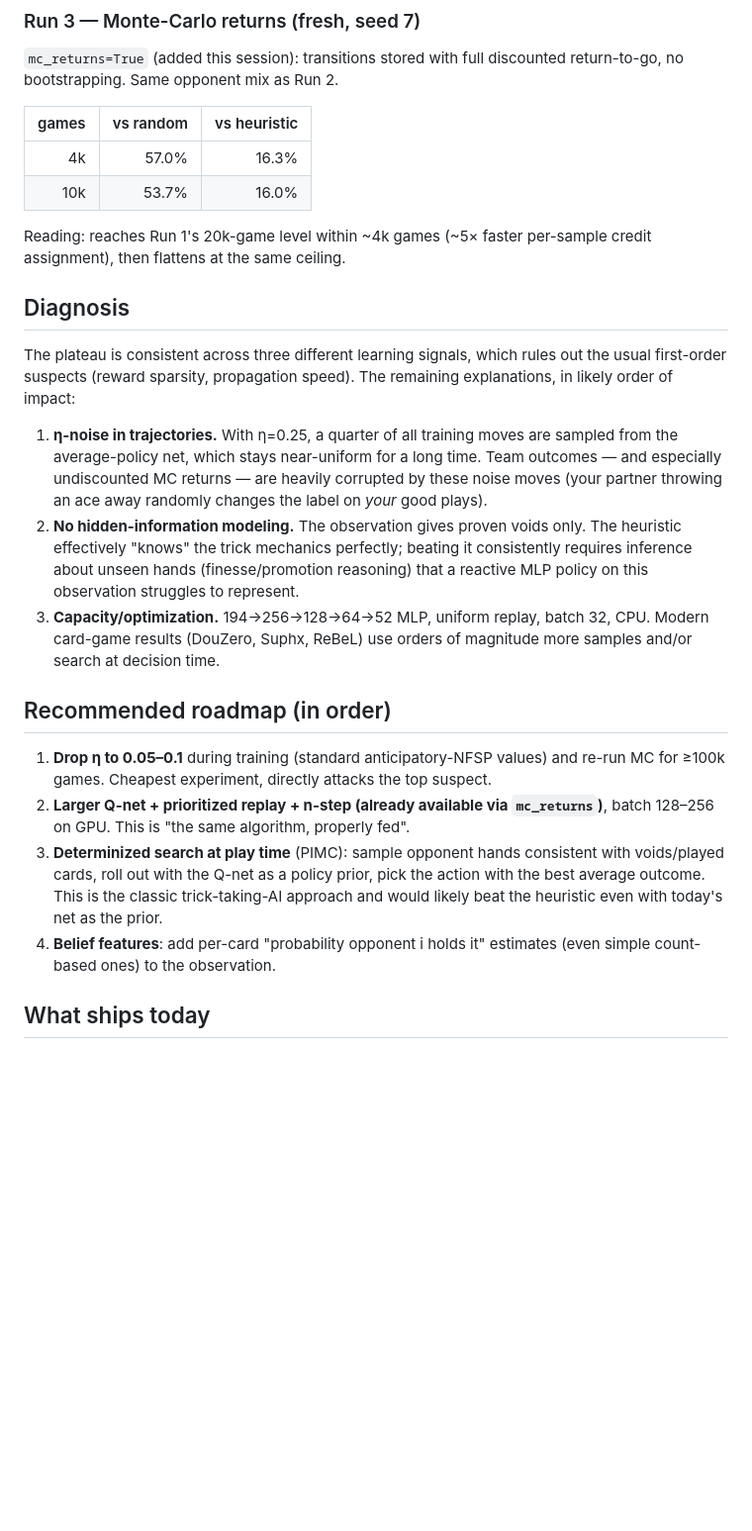
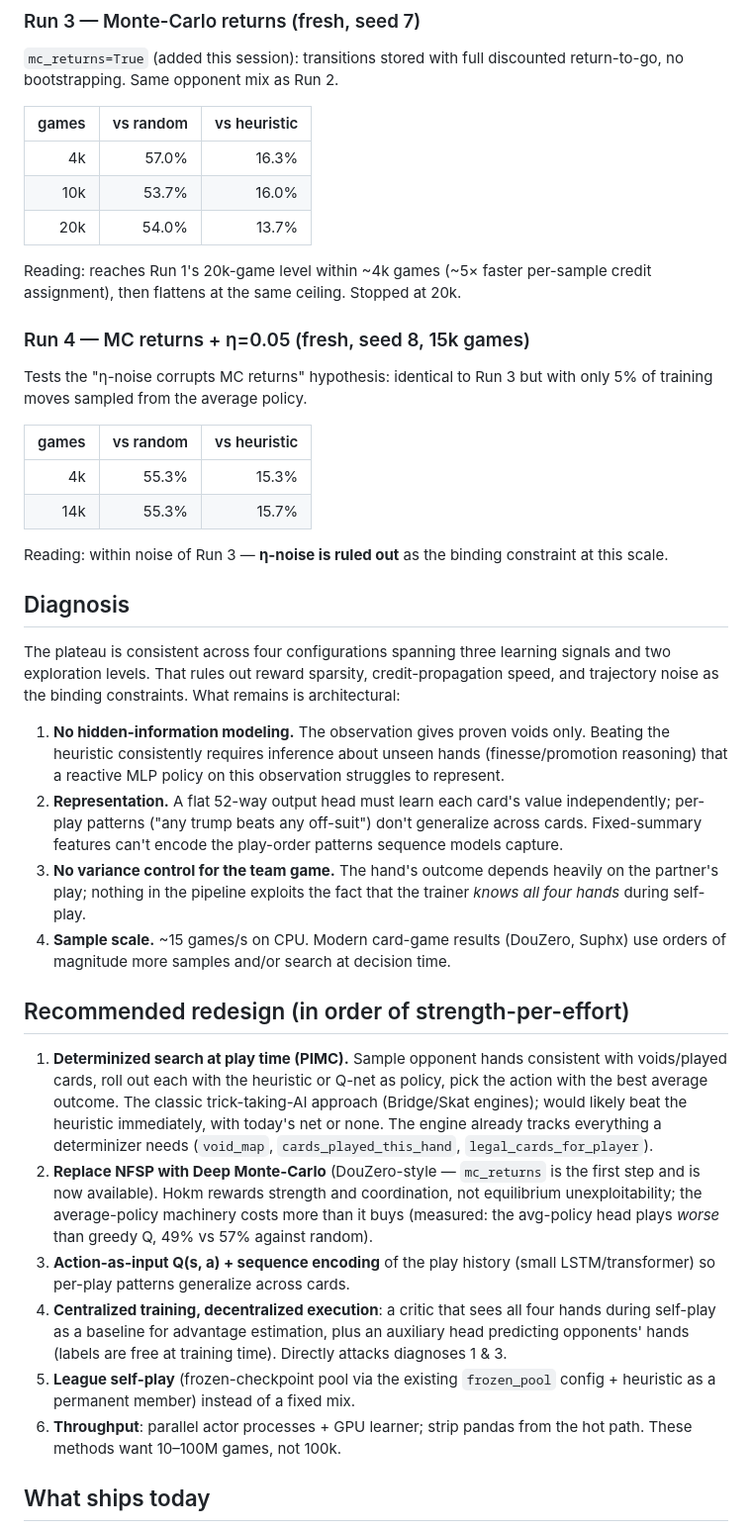
Before and after one commit to farshadpasbani/Hokm, a Markdown page: TRAINING_REPORT.md, the part around one of its changes. Shown at 99% size. Rendered like a GitHub page; blank space fills up the shorter version.

Commit message:
Finalize training report: full campaign results and redesign roadmap
Adds the definitive 1000-game evaluation of the best checkpoint (59.0%
vs random, 16.4% vs heuristic, 52.1% self-play sanity), the completed
MC-returns run (plateaus at the same ceiling ~4-5x faster than TD), and
the eta=0.05 ablation (no effect — trajectory noise ruled out). Rewrites
the diagnosis around the architectural ceiling (no hidden-hand
inference, flat 52-way head, no centralized variance control, CPU-scale
samples) and replaces the roadmap with a strength-per-effort-ordered
redesign: PIMC search at play time, Deep MC in place of NFSP,
action-as-input + sequence encoding, centralized critic with
hand-prediction auxiliary, league self-play, and actor/learner
throughput.

Co-Authored-By: Claude Fable 5 <noreply@anthropic.com>
Claude-Session: https://claude.ai/code/session_01AFr1agLox1o4WXKNFmgcEg

```diff
--- a/TRAINING_REPORT.md
+++ b/TRAINING_REPORT.md
@@ -73,45 +89,72 @@ discounted return-to-go, no bootstrapping. Same opponent mix as Run 2.
 |------:|----------:|-------------:|
 | 4k | 57.0% | 16.3% |
 | 10k | 53.7% | 16.0% |
+| 20k | 54.0% | 13.7% |
 
 Reading: reaches Run 1's 20k-game level within ~4k games (~5× faster
 per-sample credit assignment), then flattens at the same ceiling.
+Stopped at 20k.
+
+### Run 4 — MC returns + η=0.05 (fresh, seed 8, 15k games)
+
+Tests the "η-noise corrupts MC returns" hypothesis: identical to Run 3
+but with only 5% of training moves sampled from the average policy.
+
+| games | vs random | vs heuristic |
+|------:|----------:|-------------:|
+| 4k | 55.3% | 15.3% |
+| 14k | 55.3% | 15.7% |
+
+Reading: within noise of Run 3 — **η-noise is ruled out** as the
+binding constraint at this scale.
 
 ## Diagnosis
 
-The plateau is consistent across three different learning signals, which
-rules out the usual first-order suspects (reward sparsity, propagation
-speed). The remaining explanations, in likely order of impact:
+The plateau is consistent across four configurations spanning three
+learning signals and two exploration levels. That rules out reward
+sparsity, credit-propagation speed, and trajectory noise as the binding
+constraints. What remains is architectural:
 
-1. **η-noise in trajectories.** With η=0.25, a quarter of all training
-   moves are sampled from the average-policy net, which stays near-uniform
-   for a long time. Team outcomes — and especially undiscounted MC
-   returns — are heavily corrupted by these noise moves (your partner
-   throwing an ace away randomly changes the label on *your* good plays).
-2. **No hidden-information modeling.** The observation gives proven voids
-   only. The heuristic effectively "knows" the trick mechanics perfectly;
-   beating it consistently requires inference about unseen hands
-   (finesse/promotion reasoning) that a reactive MLP policy on this
-   observation struggles to represent.
-3. **Capacity/optimization.** 194→256→128→64→52 MLP, uniform replay,
-   batch 32, CPU. Modern card-game results (DouZero, Suphx, ReBeL) use
-   orders of magnitude more samples and/or search at decision time.
+1. **No hidden-information modeling.** The observation gives proven voids
+   only. Beating the heuristic consistently requires inference about
+   unseen hands (finesse/promotion reasoning) that a reactive MLP policy
+   on this observation struggles to represent.
+2. **Representation.** A flat 52-way output head must learn each card's
+   value independently; per-play patterns ("any trump beats any
+   off-suit") don't generalize across cards. Fixed-summary features
+   can't encode the play-order patterns sequence models capture.
+3. **No variance control for the team game.** The hand's outcome depends
+   heavily on the partner's play; nothing in the pipeline exploits the
+   fact that the trainer *knows all four hands* during self-play.
+4. **Sample scale.** ~15 games/s on CPU. Modern card-game results
+   (DouZero, Suphx) use orders of magnitude more samples and/or search
+   at decision time.
 
-## Recommended roadmap (in order)
+## Recommended redesign (in order of strength-per-effort)
 
-1. **Drop η to 0.05–0.1** during training (standard anticipatory-NFSP
-   values) and re-run MC for ≥100k games. Cheapest experiment, directly
-   attacks the top suspect.
-2. **Larger Q-net + prioritized replay + n-step (already available via
-   `mc_returns`)**, batch 128–256 on GPU. This is "the same algorithm,
-   properly fed".
-3. **Determinized search at play time** (PIMC): sample opponent hands
-   consistent with voids/played cards, roll out with the Q-net as a
-   policy prior, pick the action with the best average outcome. This is
-   the classic trick-taking-AI approach and would likely beat the
-   heuristic even with today's net as the prior.
-4. **Belief features**: add per-card "probability opponent i holds it"
-   estimates (even simple count-based ones) to the observation.
+1. **Determinized search at play time (PIMC).** Sample opponent hands
+   consistent with voids/played cards, roll out each with the heuristic
+   or Q-net as policy, pick the action with the best average outcome.
+   The classic trick-taking-AI approach (Bridge/Skat engines); would
+   likely beat the heuristic immediately, with today's net or none.
+   The engine already tracks everything a determinizer needs
+   (`void_map`, `cards_played_this_hand`, `legal_cards_for_player`).
+2. **Replace NFSP with Deep Monte-Carlo** (DouZero-style — `mc_returns`
+   is the first step and is now available). Hokm rewards strength and
+   coordination, not equilibrium unexploitability; the average-policy
+   machinery costs more than it buys (measured: the avg-policy head
+   plays *worse* than greedy Q, 49% vs 57% against random).
+3. **Action-as-input Q(s, a) + sequence encoding** of the play history
+   (small LSTM/transformer) so per-play patterns generalize across cards.
+4. **Centralized training, decentralized execution**: a critic that sees
+   all four hands during self-play as a baseline for advantage
+   estimation, plus an auxiliary head predicting opponents' hands
+   (labels are free at training time). Directly attacks diagnoses 1 & 3.
+5. **League self-play** (frozen-checkpoint pool via the existing
+   `frozen_pool` config + heuristic as a permanent member) instead of a
+   fixed mix.
+6. **Throughput**: parallel actor processes + GPU learner; strip pandas
+   from the hot path. These methods want 10–100M games, not 100k.
 
 ## What ships today
 
```
Also changed, not shown: other parts of TRAINING_REPORT.md (+21 -5 lines).
